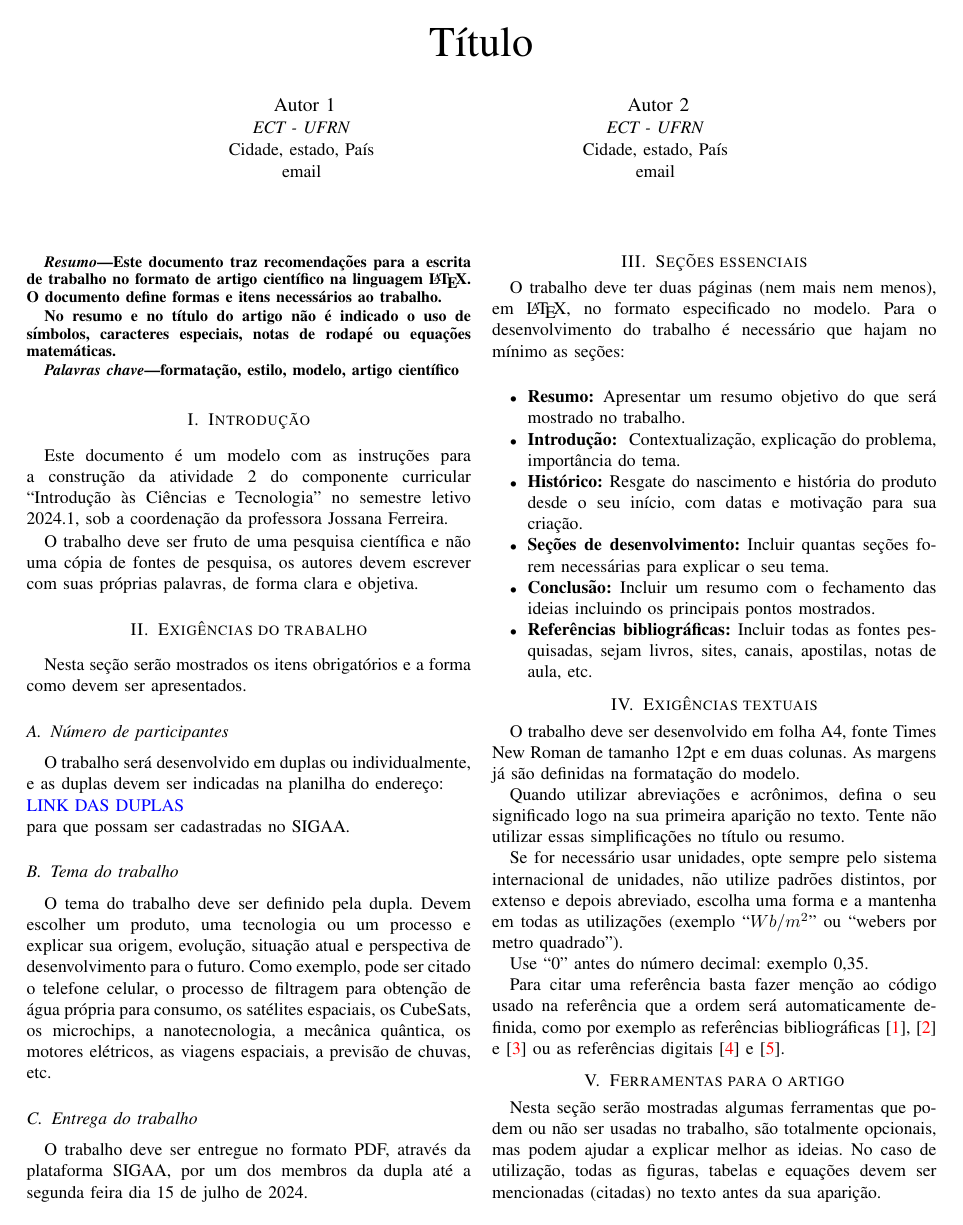
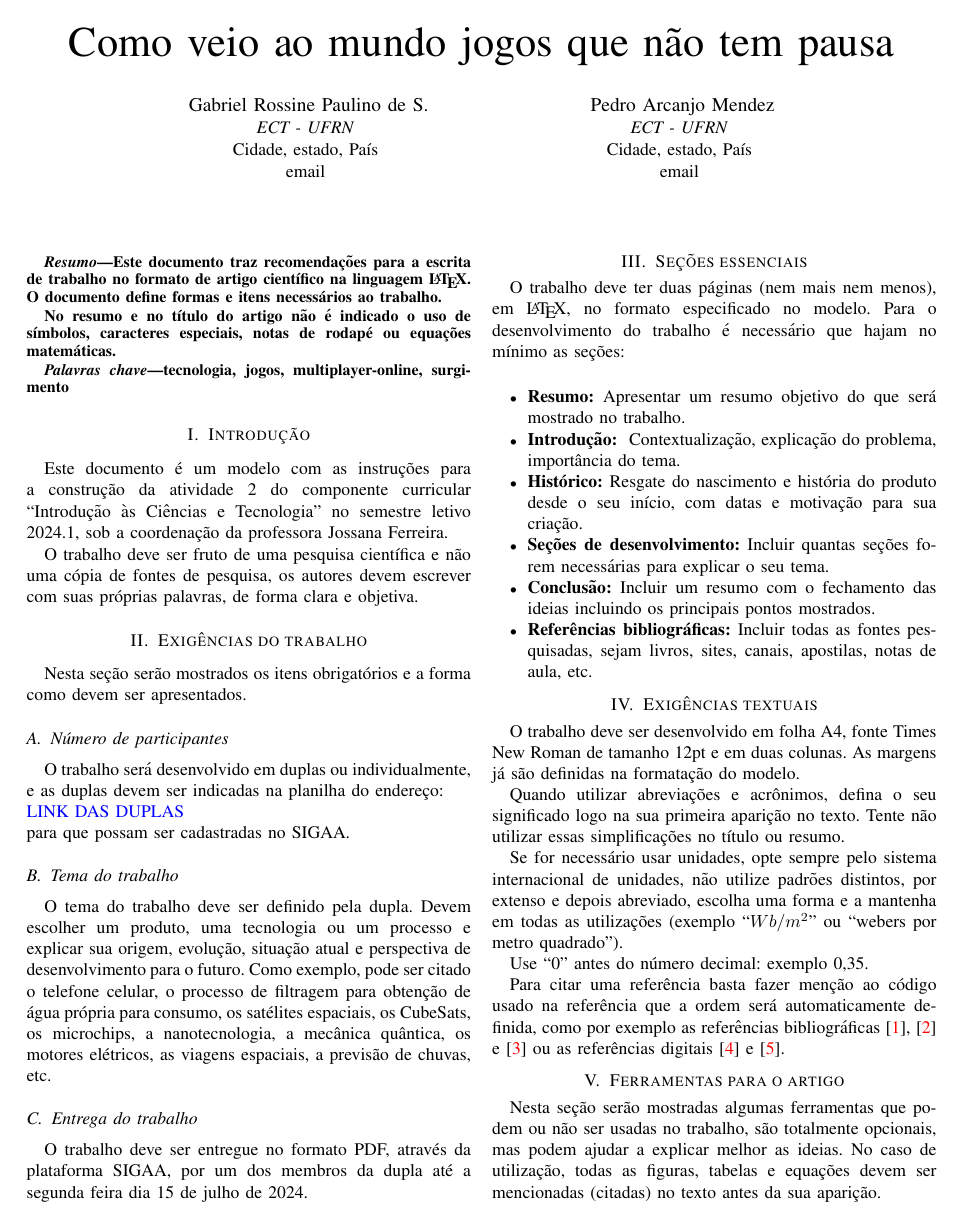
Before and after one commit to Kirishimya/ArtigoJogosQueNaoTemPausa, a LaTeX document (Modelo_Artigo.tex): page 1 of 2. Compiled offline with pdfLaTeX; a missing font is replaced by an installed copy or a similar font; a LaTeX package or settings file that is missing is left out.

Commit message:
teste de compilação

```diff
--- a/Modelo_Artigo.tex
+++ b/Modelo_Artigo.tex
@@ -19,15 +19,15 @@
 
 \begin{document}
 
-\title{Título}
+\title{Como veio ao mundo jogos que não tem pausa}
 
 \author{
-	\IEEEauthorblockN{Autor 1}
+	\IEEEauthorblockN{Gabriel Rossine Paulino de S.}
 	\IEEEauthorblockA{\textit{ECT - UFRN} \\
 		Cidade, estado, País \\
 		email }
 \and
-	\IEEEauthorblockN{Autor 2}
+	\IEEEauthorblockN{Pedro Arcanjo Mendez}
 	\IEEEauthorblockA{\textit{ECT - UFRN} \\
 		Cidade, estado, País \\
 		email }
@@ -48,7 +48,7 @@ No resumo e no título do artigo não é indicado o uso de símbolos, caracteres
 %-------------------------------------------------------------------------
 % Palavras chave
 \begin{IEEEkeywords}
-formatação, estilo, modelo, artigo científico
+tecnologia, jogos, multiplayer-online, surgimento
 \end{IEEEkeywords}
 
 %-------------------------------------------------------------------------
```
Also changed, not shown: Modelo_Artigo.pdf, 2 other files.
